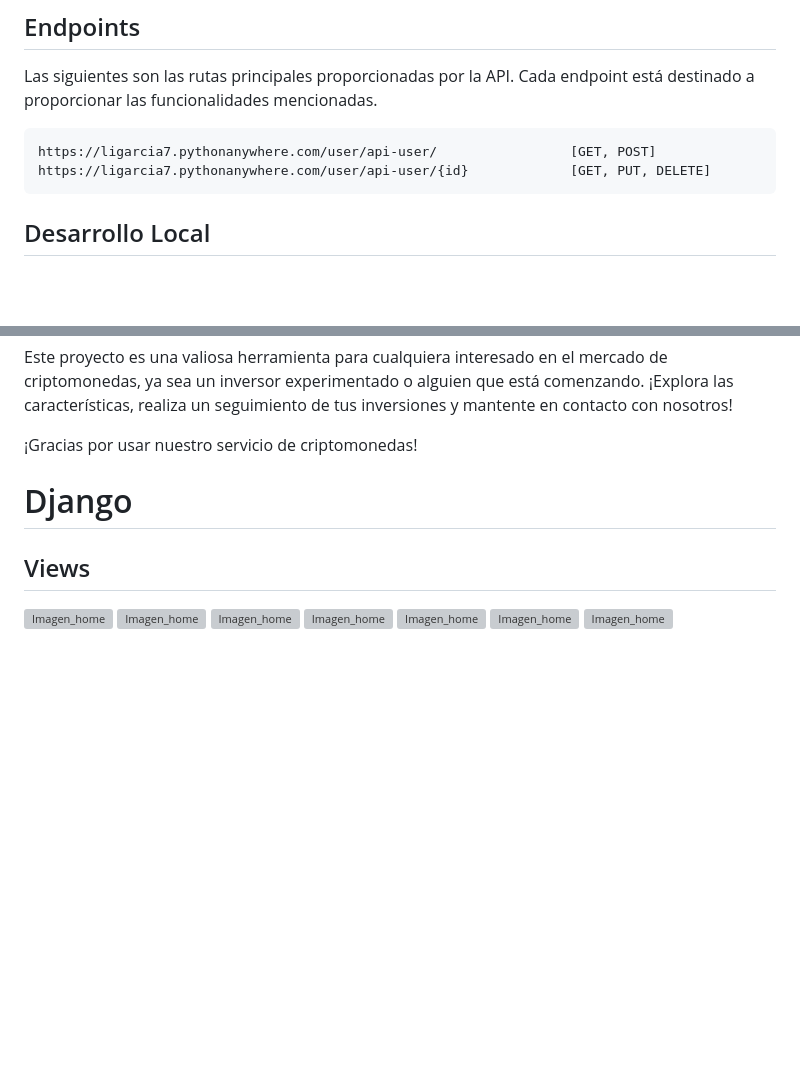
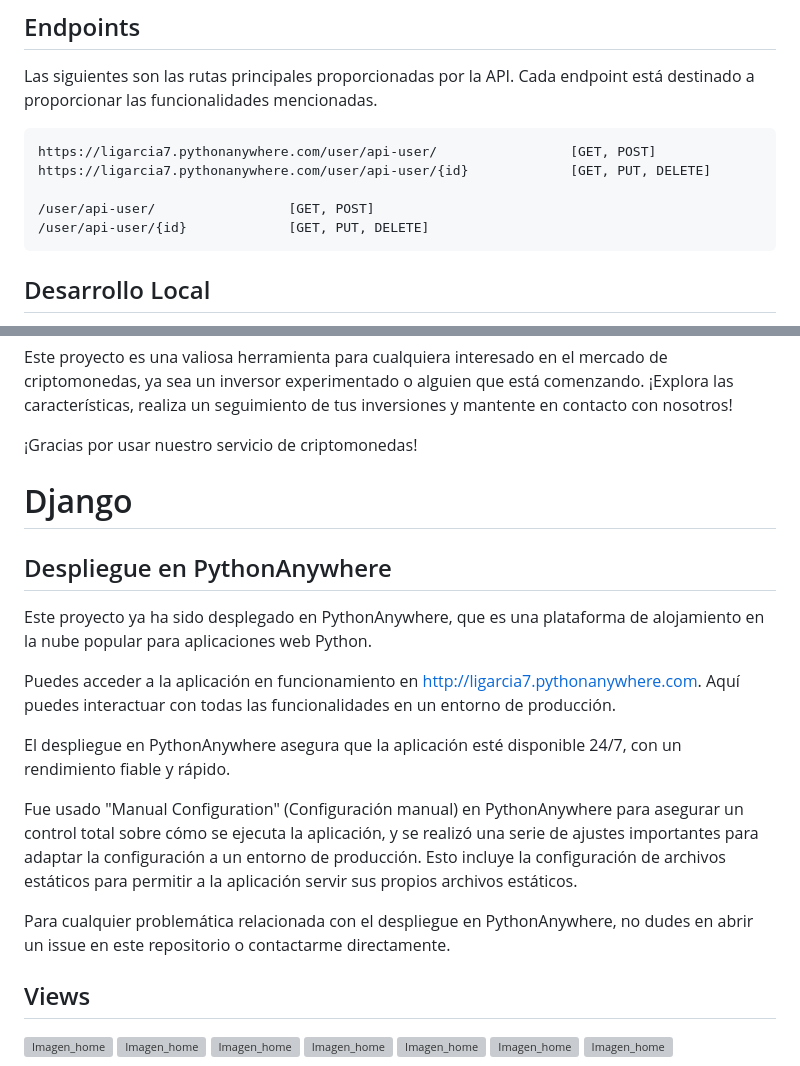
Before and after one commit to pablolospe/django, a Markdown page: README.md, 2 parts joined by grey strips. Rendered like a GitHub page; blank space fills up the shorter version; grey boxes are pictures that could not be loaded.

````diff
--- a/README.md
+++ b/README.md
@@ -22,6 +22,9 @@ Las siguientes son las rutas principales proporcionadas por la API. Cada endpoin
 ```plaintext
 https://ligarcia7.pythonanywhere.com/user/api-user/                 [GET, POST]
 https://ligarcia7.pythonanywhere.com/user/api-user/{id}             [GET, PUT, DELETE]
+
+/user/api-user/                 [GET, POST]
+/user/api-user/{id}             [GET, PUT, DELETE]
 ```
 
 ## Desarrollo Local
@@ -122,6 +125,18 @@ Este proyecto es una valiosa herramienta para cualquiera interesado en el mercad
 
 # Django
 
+## Despliegue en PythonAnywhere
+
+Este proyecto ya ha sido desplegado en PythonAnywhere, que es una plataforma de alojamiento en la nube popular para aplicaciones web Python.
+
+Puedes acceder a la aplicación en funcionamiento en [http://ligarcia7.pythonanywhere.com](http://ligarcia7.pythonanywhere.com). Aquí puedes interactuar con todas las funcionalidades en un entorno de producción.
+
+El despliegue en PythonAnywhere asegura que la aplicación esté disponible 24/7, con un rendimiento fiable y rápido.
+
+Fue usado "Manual Configuration" (Configuración manual) en PythonAnywhere para asegurar un control total sobre cómo se ejecuta la aplicación, y se realizó una serie de ajustes importantes para adaptar la configuración a un entorno de producción. Esto incluye la configuración de archivos estáticos para permitir a la aplicación servir sus propios archivos estáticos.
+
+Para cualquier problemática relacionada con el despliegue en PythonAnywhere, no dudes en abrir un issue en este repositorio o contactarme directamente.
+
 ## Views
 
 ![Imagen_home](./django_uno/static/images/2-Historico.png)
````
